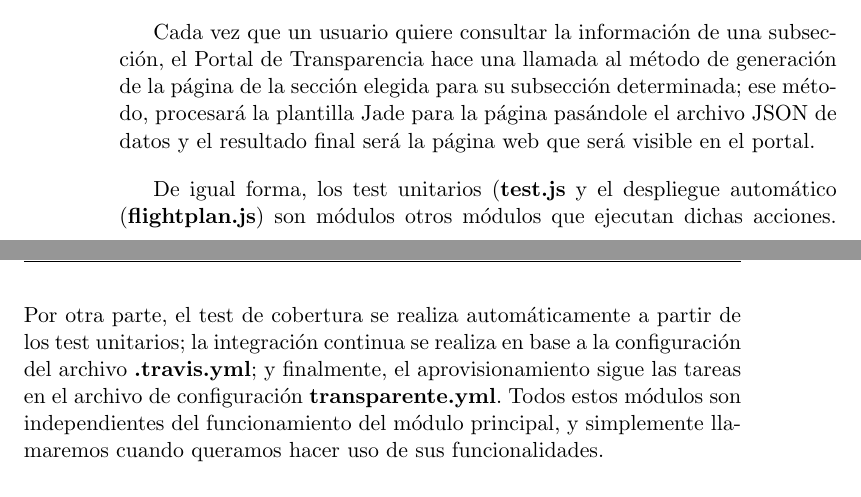
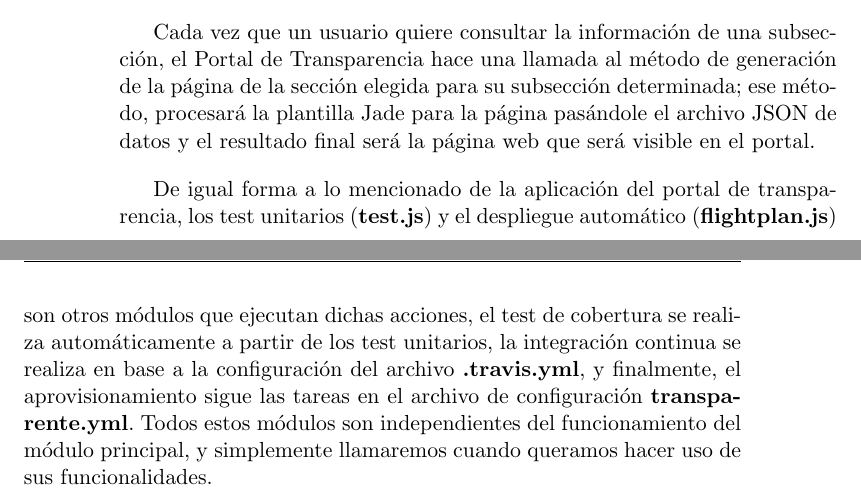
Before and after one commit to germaaan/TFG, a LaTeX book (proyecto.tex, which reads capitulos/04_AnalisisDiseno.tex): two parts of pages 50 and 51 of 53 before the commit and two parts of pages 50 and 51 of 54 after it, joined at a grey line, cut so that both start at the same text. Compiled offline with pdfLaTeX.

Commit message:
Estructura definitiva del documento

```diff
--- a/capitulos/04_AnalisisDiseno.tex
+++ b/capitulos/04_AnalisisDiseno.tex
@@ -1019,8 +1019,9 @@ de generación de la página de la sección elegida para su subsección determin
 página pasándole el archivo JSON de datos y el resultado final será la página web que será visible en el portal.
 
 \bigskip
-De igual forma, los test unitarios (\textbf{test.js} y el despliegue automático (\textbf{flightplan.js}) son módulos otros
-módulos que ejecutan dichas acciones. Por otra parte, el test de cobertura se realiza automáticamente a partir de los test
-unitarios; la integración continua se realiza en base a la configuración del archivo \textbf{.travis.yml}; y finalmente,
-el aprovisionamiento sigue las tareas en el archivo de configuración \textbf{transparente.yml}. Todos estos módulos son
-independientes del funcionamiento del módulo principal, y simplemente llamaremos cuando queramos hacer uso de sus funcionalidades.
+De igual forma a lo mencionado de la aplicación del portal de transparencia, los test unitarios (\textbf{test.js}) y el
+despliegue automático (\textbf{flightplan.js}) son otros módulos que ejecutan dichas acciones, el test de cobertura se realiza
+automáticamente a partir de los test unitarios, la integración continua se realiza en base a la configuración del archivo
+\textbf{.travis.yml}, y finalmente, el aprovisionamiento sigue las tareas en el archivo de configuración
+\textbf{transparente.yml}. Todos estos módulos son independientes del funcionamiento del módulo principal, y simplemente
+llamaremos cuando queramos hacer uso de sus funcionalidades.
```
Also changed, not shown: capitulos/01_Introduccion.tex (+1 -1 lines), prefacios/prefacio.tex (+8 -9 lines), proyecto.tex (+18 -15 lines), proyecto.pdf, 2 other files.
